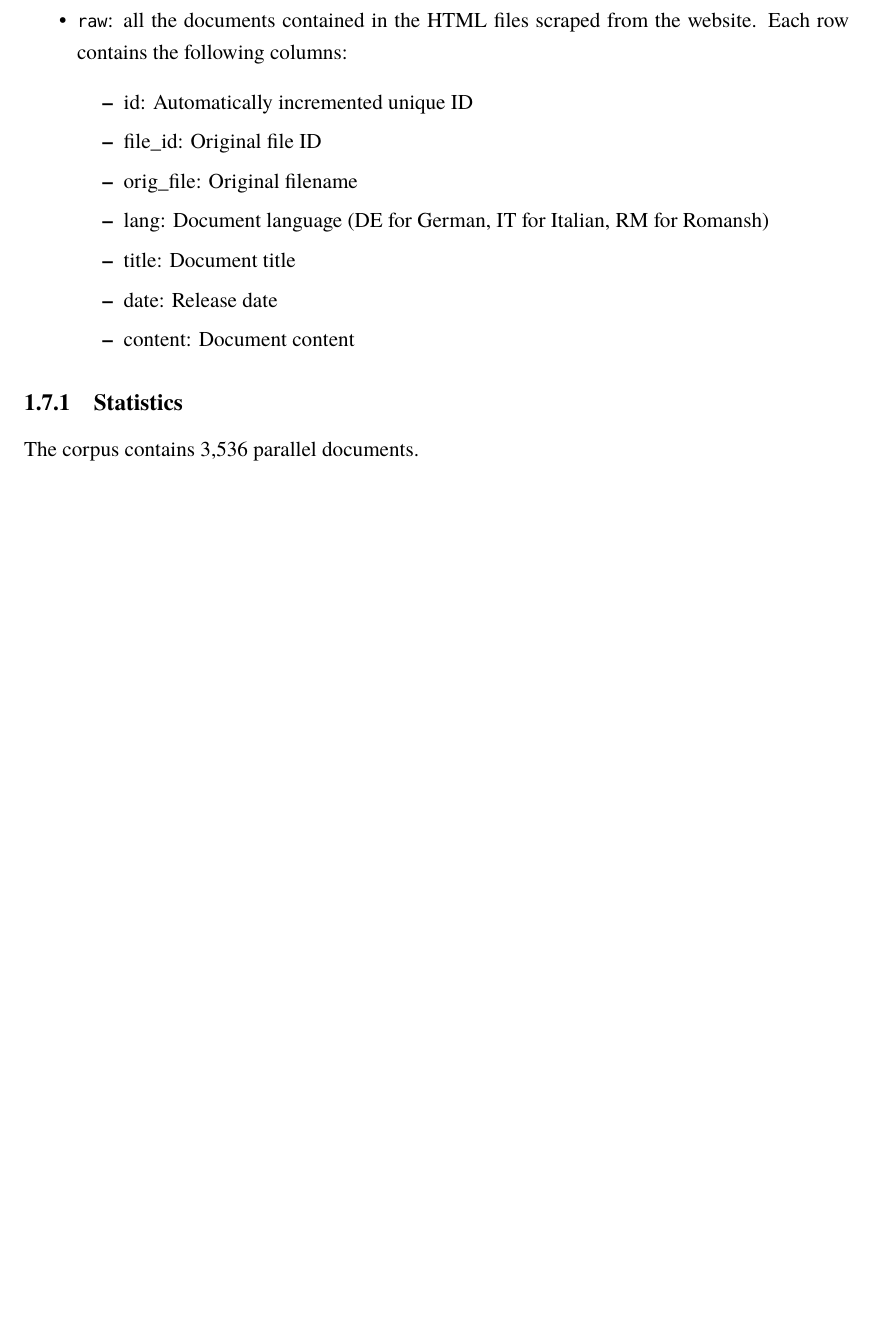
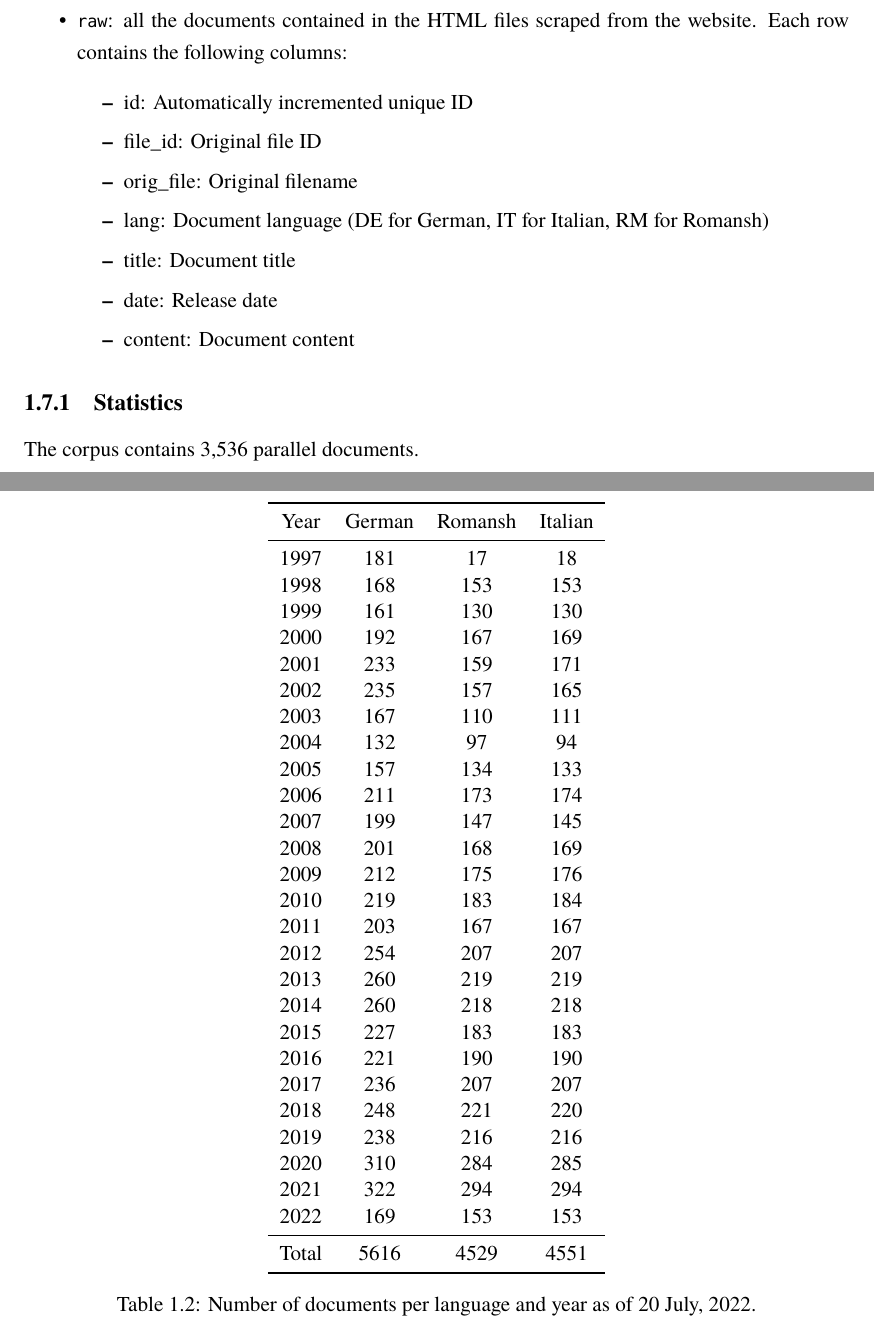
Before and after one commit to eyldlv/masterarbeit_tex, a LaTeX thesis (main.tex, which reads chapters/compiling_the_corpus.tex): part of page 9 of 12 before the commit and two parts of pages 9 and 10 of 14 after it, the two joined at a grey line, cut so that both start at the same text, the shorter picture padded with empty space. Compiled offline with XeLaTeX; a missing font is replaced by an installed copy or a similar font.

Commit message:
More tables

```diff
--- a/chapters/compiling_the_corpus.tex
+++ b/chapters/compiling_the_corpus.tex
@@ -241,3 +241,41 @@ Year & Documents & Year & Documents\\
 \caption{Number of parallel documents per year, as of July 20, 2022.}
 \label{tab:docs-per-year}
 \end{table}
+
+\begin{table}
+\centering
+\begin{tabular}{cccc}
+\toprule
+Year & German & Romansh & Italian\\
+\midrule
+1997 & 181 & 17 & 18\\
+1998 & 168 & 153 & 153\\
+1999 & 161 & 130 & 130\\
+2000 & 192 & 167 & 169\\
+2001 & 233 & 159 & 171\\
+2002 & 235 & 157 & 165\\
+2003 & 167 & 110 & 111\\
+2004 & 132 & 97 & 94\\
+2005 & 157 & 134 & 133\\
+2006 & 211 & 173 & 174\\
+2007 & 199 & 147 & 145\\
+2008 & 201 & 168 & 169\\
+2009 & 212 & 175 & 176\\
+2010 & 219 & 183 & 184\\
+2011 & 203 & 167 & 167\\
+2012 & 254 & 207 & 207\\
+2013 & 260 & 219 & 219\\
+2014 & 260 & 218 & 218\\
+2015 & 227 & 183 & 183\\
+2016 & 221 & 190 & 190\\
+2017 & 236 & 207 & 207\\
+2018 & 248 & 221 & 220\\
+2019 & 238 & 216 & 216\\
+2020 & 310 & 284 & 285\\
+2021 & 322 & 294 & 294\\
+2022 & 169 & 153 & 153\\
+\midrule
+Total & 5616	&4529&	4551\\
+\bottomrule
+\end{tabular}
+\caption{Number of documents per language and year as of 20 July, 2022.}
```
Also changed, not shown: chapters/compiling_the_corpus.tex (36 more changed lines).
